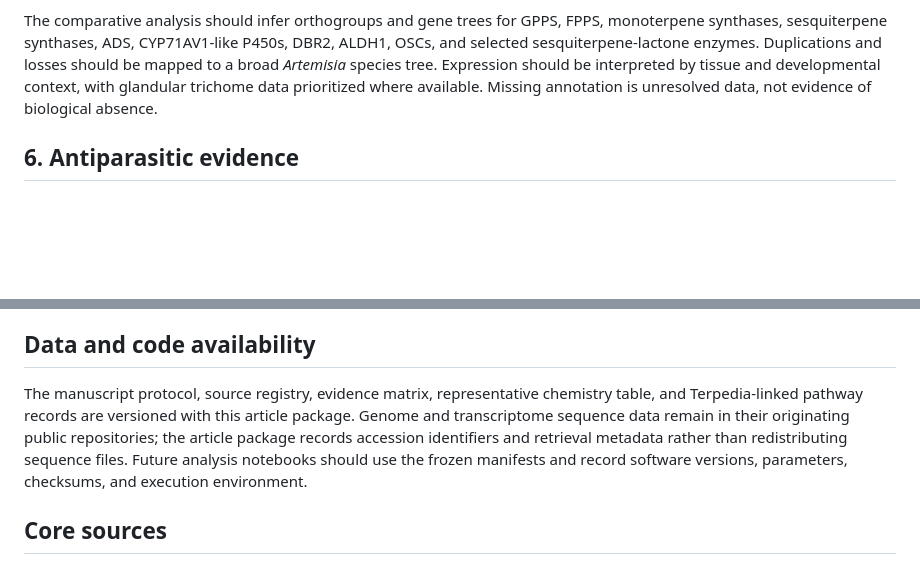
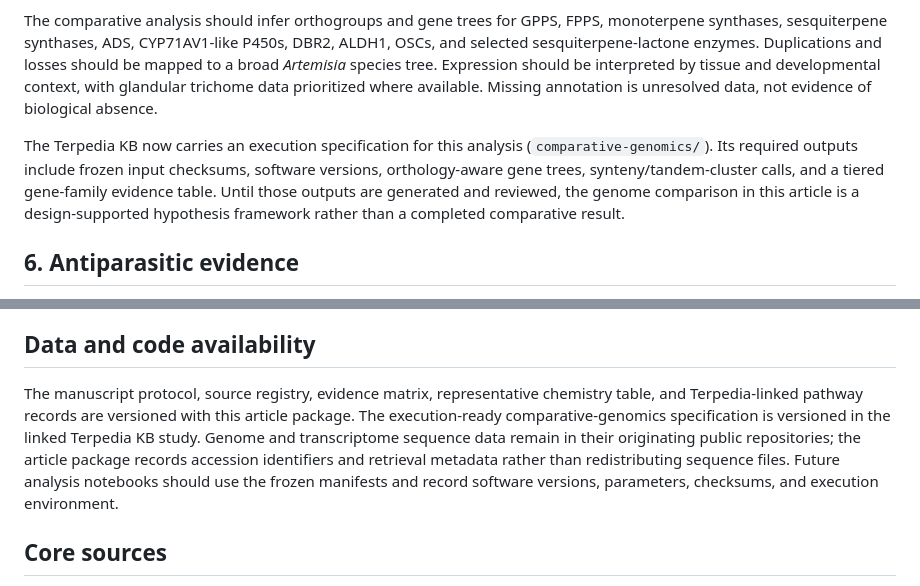
Before and after one commit to dcmcshan/artemisia, a Markdown page: manuscript/article.md, 2 parts joined by grey strips. Drawn GitHub-style; blank space fills up the shorter version.

Commit message:
Document genomics execution boundary

```diff
--- a/manuscript/article.md
+++ b/manuscript/article.md
@@ -92,6 +92,8 @@ The initial controlled comparison is *A. annua* versus *A. argyi*. The former su
 
 The comparative analysis should infer orthogroups and gene trees for GPPS, FPPS, monoterpene synthases, sesquiterpene synthases, ADS, CYP71AV1-like P450s, DBR2, ALDH1, OSCs, and selected sesquiterpene-lactone enzymes. Duplications and losses should be mapped to a broad *Artemisia* species tree. Expression should be interpreted by tissue and developmental context, with glandular trichome data prioritized where available. Missing annotation is unresolved data, not evidence of biological absence.
 
+The Terpedia KB now carries an execution specification for this analysis (`comparative-genomics/`). Its required outputs include frozen input checksums, software versions, orthology-aware gene trees, synteny/tandem-cluster calls, and a tiered gene-family evidence table. Until those outputs are generated and reviewed, the genome comparison in this article is a design-supported hypothesis framework rather than a completed comparative result.
+
 ## 6. Antiparasitic evidence
 
 Published essential-oil studies provide useful phenotype anchors. *A. annua* leaf oil has been tested against *Leishmania donovani* in in-vitro and in-vivo contexts. Oils from *A. campestris* and *A. herba-alba* have been tested against *L. infantum* promastigotes, with apoptosis-like and cell-cycle-associated effects reported. These results support mixture-level activity under the reported experimental conditions. They do not establish a single active terpene, whole-life-cycle efficacy, host safety, or clinical benefit.
@@ -122,7 +124,7 @@ Each observation should be stored as a specimen-level record with a stable taxon
 
 ## Data and code availability
 
-The manuscript protocol, source registry, evidence matrix, representative chemistry table, and Terpedia-linked pathway records are versioned with this article package. Genome and transcriptome sequence data remain in their originating public repositories; the article package records accession identifiers and retrieval metadata rather than redistributing sequence files. Future analysis notebooks should use the frozen manifests and record software versions, parameters, checksums, and execution environment.
+The manuscript protocol, source registry, evidence matrix, representative chemistry table, and Terpedia-linked pathway records are versioned with this article package. The execution-ready comparative-genomics specification is versioned in the linked Terpedia KB study. Genome and transcriptome sequence data remain in their originating public repositories; the article package records accession identifiers and retrieval metadata rather than redistributing sequence files. Future analysis notebooks should use the frozen manifests and record software versions, parameters, checksums, and execution environment.
 
 ## Core sources
 
```
